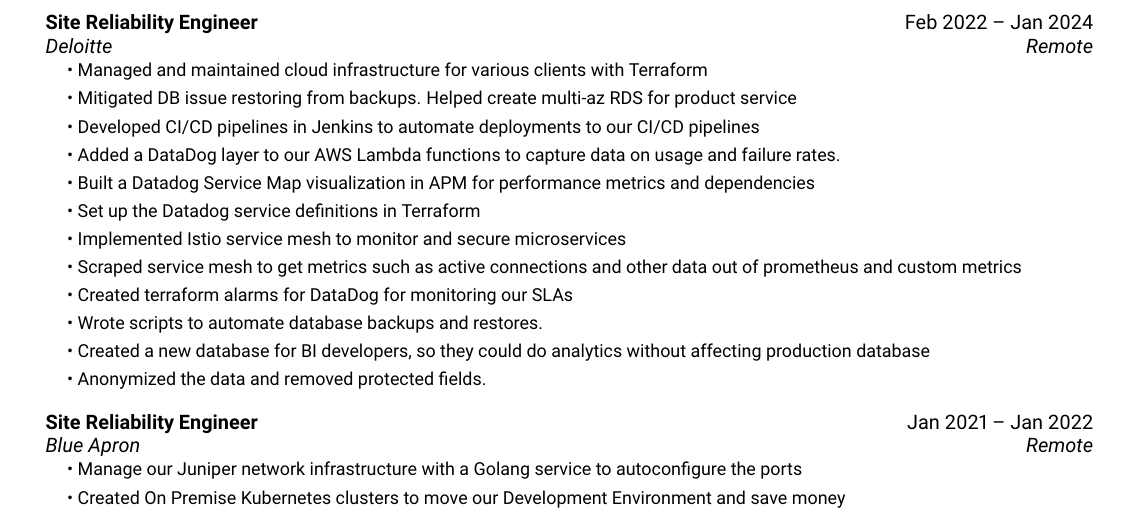
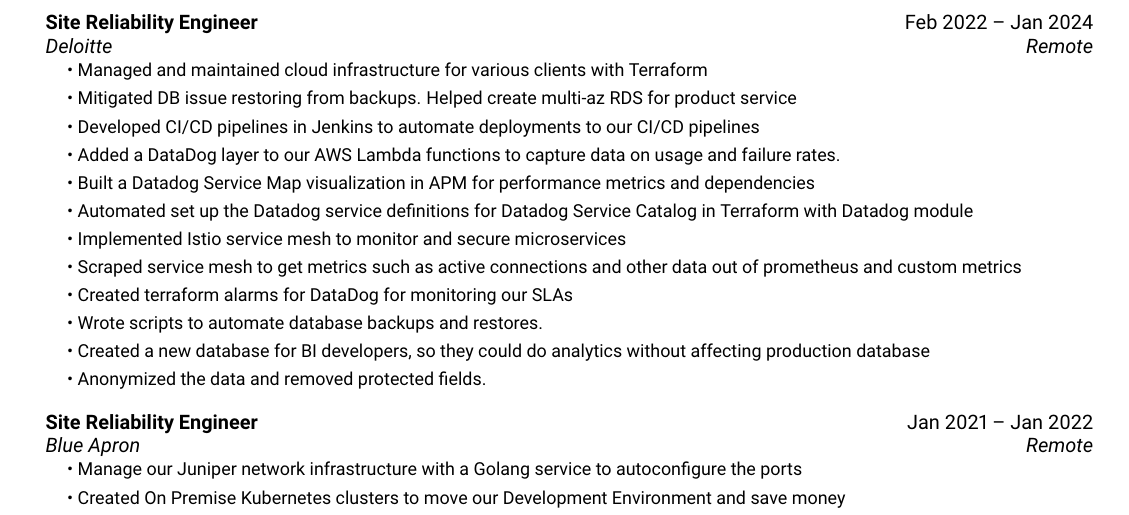
Before and after one commit to lsproule/latex-resume, a LaTeX document (main.tex): part of page 1 of 2, cut so that both start at the same text. Compiled offline with pdfLaTeX.

Commit message:
update resume

```diff
--- a/main.tex
+++ b/main.tex
@@ -84,7 +84,7 @@
           \resumeItem{\textbullet\ Developed CI/CD pipelines in Jenkins to automate deployments to our CI/CD pipelines}
           \resumeItem{\textbullet\ Added a DataDog layer to our AWS Lambda functions to capture data on usage and failure rates.}
           \resumeItem{\textbullet\ Built a Datadog Service Map visualization in APM for performance metrics and dependencies}
-          \resumeItem{\textbullet\ Set up the Datadog service definitions in Terraform}
+          \resumeItem{\textbullet\ Automated set up the Datadog service definitions for Datadog Service Catalog in Terraform with Datadog module}
           \resumeItem{\textbullet\ Implemented Istio service mesh to monitor and secure microservices}
           \resumeItem{\textbullet\ Scraped service mesh to get metrics such as active connections and other data out of prometheus and custom metrics}
           \resumeItem{\textbullet\ Created terraform alarms for DataDog for monitoring our SLAs}
```
Also changed, not shown: 1 other file.
